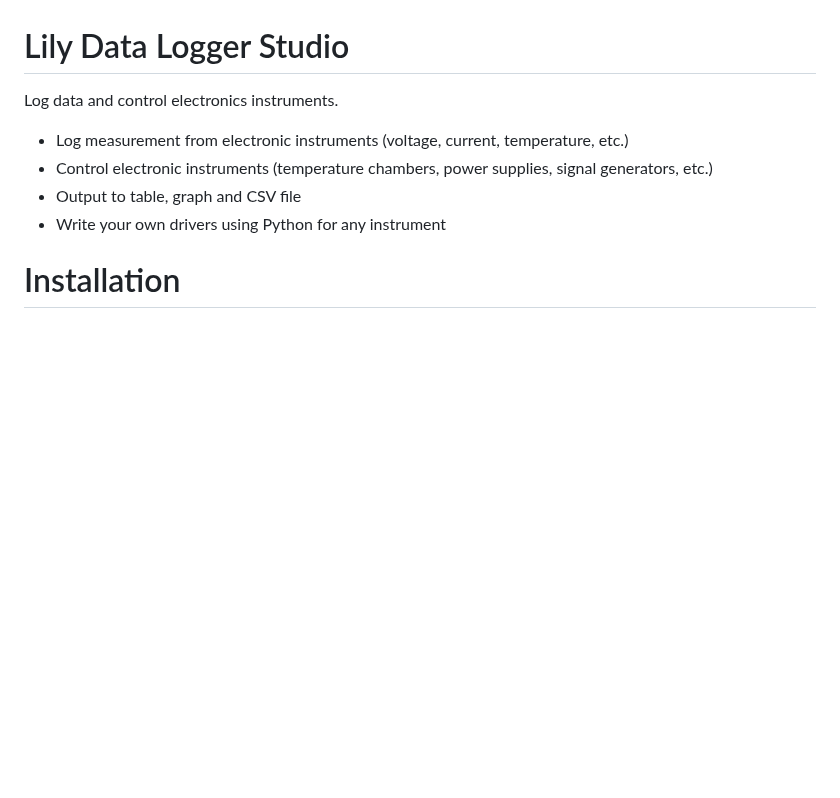
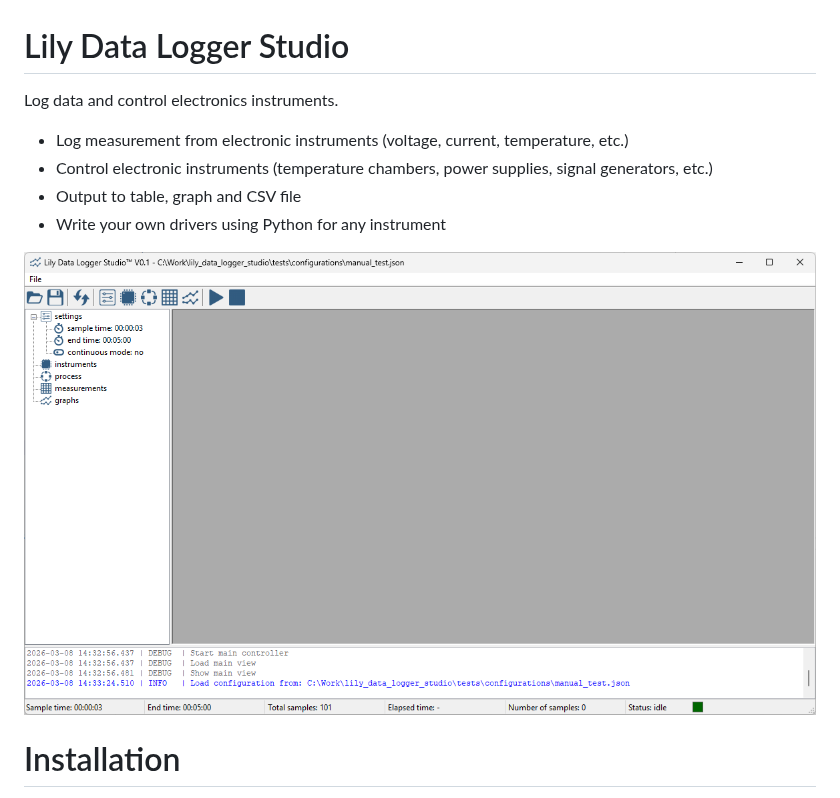
Before and after one commit to LilyTronics/lily_data_logger_studio, a Markdown page: readme.md, the part around the change. GitHub-like rendering; pictures changed too: manual/images/main_window.png (added); blank space fills up the shorter version.

Commit message:
add screenshot of main window

```diff
--- a/readme.md
+++ b/readme.md
@@ -5,6 +5,9 @@ Log data and control electronics instruments.
 * Control electronic instruments (temperature chambers, power supplies, signal generators, etc.)
 * Output to table, graph and CSV file
 * Write your own drivers using Python for any instrument
+
+![main window](manual/images/main_window.png)
+
 
 # Installation
 
```
